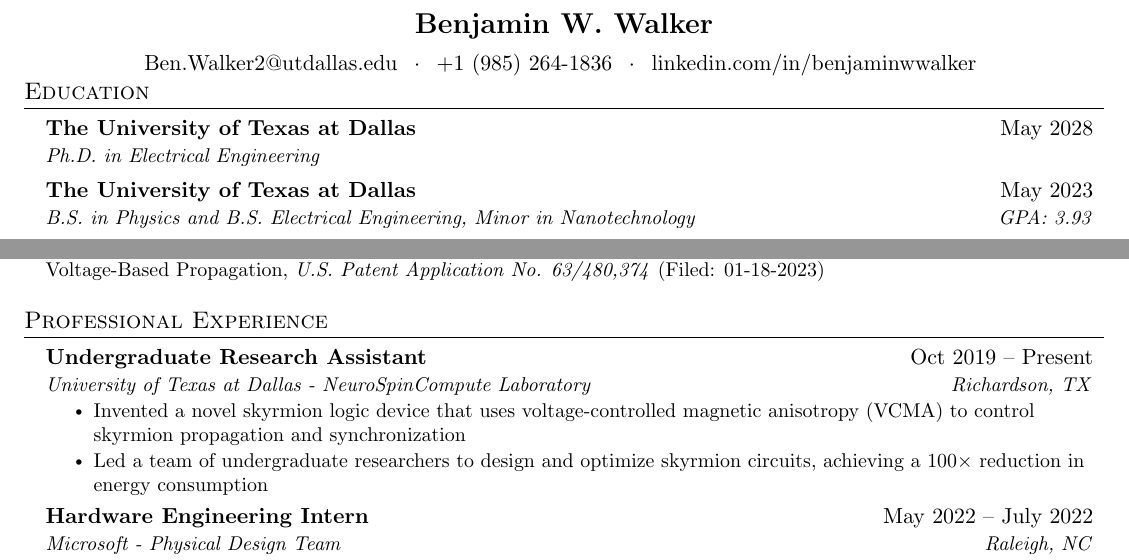
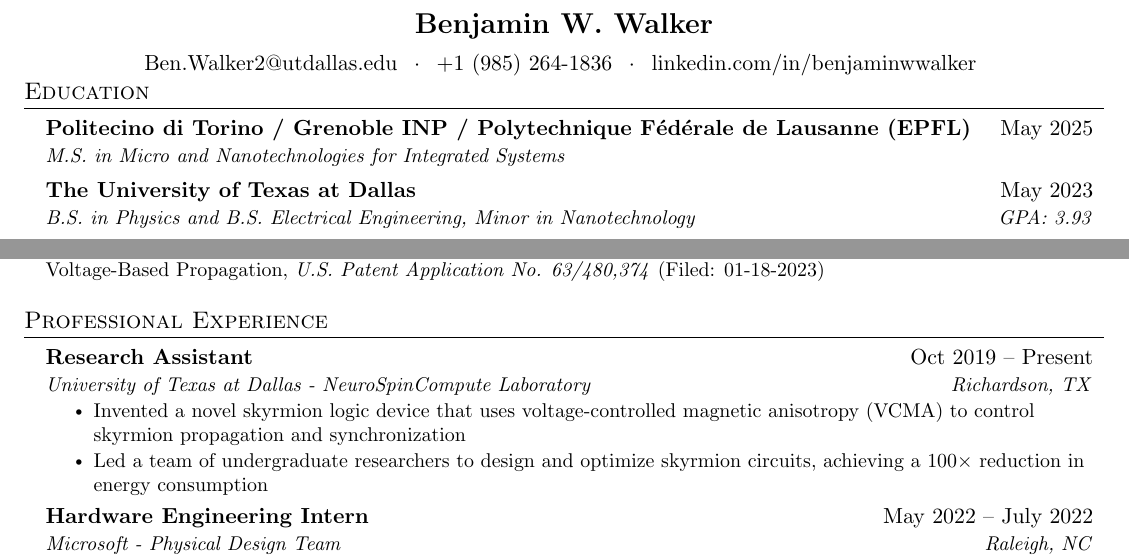
Before and after one commit to benwwalker1/CurriculumVitae, a LaTeX CV (BenWalkerCV.tex): two parts of page 1 of 2, joined at a grey line, cut so that both start at the same text. Compiled offline with pdfLaTeX.

Commit message:
saving old changes

```diff
--- a/BenWalkerCV.tex
+++ b/BenWalkerCV.tex
@@ -128,11 +128,11 @@
 \section{Education}
   \resumeSubHeadingListStart
   \resumeSubheading
-      %{Politecino di Torino / Grenoble INP / Polytechnique Fédérale de Lausanne (EPFL)}{May 2025}
-      %{M.S. in Micro and Nanotechnologies for Integrated Systems}{}
+      {Politecino di Torino / Grenoble INP / Polytechnique Fédérale de Lausanne (EPFL)}{May 2025}
+      {M.S. in Micro and Nanotechnologies for Integrated Systems}{}
       %\resumeSubheading
-      {The University of Texas at Dallas}{May 2028}
-      {Ph.D. in Electrical Engineering}{}
+      %{The University of Texas at Dallas}{May 2028}
+      %{Ph.D. in Electrical Engineering}{}
     \resumeSubheading
       {The University of Texas at Dallas}{May 2023}
       {B.S. in Physics and B.S. Electrical Engineering, Minor in Nanotechnology}{GPA: 3.93}
@@ -188,7 +188,7 @@
   \resumeSubHeadingListStart
 
   \resumeSubheading
-  {Undergraduate Research Assistant}{Oct 2019 -- Present}
+  {Research Assistant}{Oct 2019 -- Present}
   {University of Texas at Dallas - NeuroSpinCompute Laboratory}{Richardson, TX}
   \resumeItemListStart
     \resumeItem{Invented a novel skyrmion logic device that uses voltage-controlled magnetic anisotropy (VCMA) to control skyrmion propagation and synchronization}
```
Also changed, not shown: BenWalkerCV.pdf, BenWalkerPolito.pdf (added).
